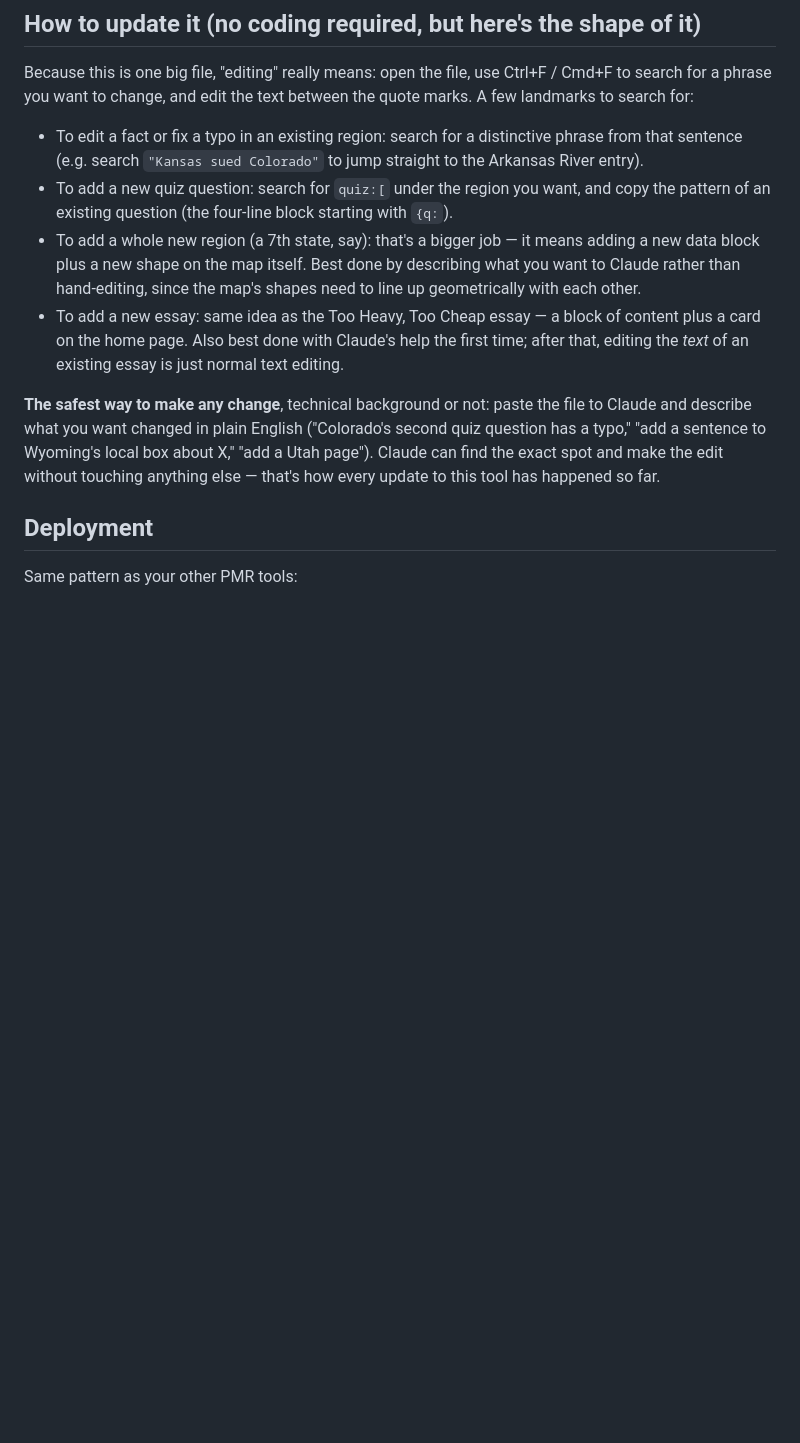
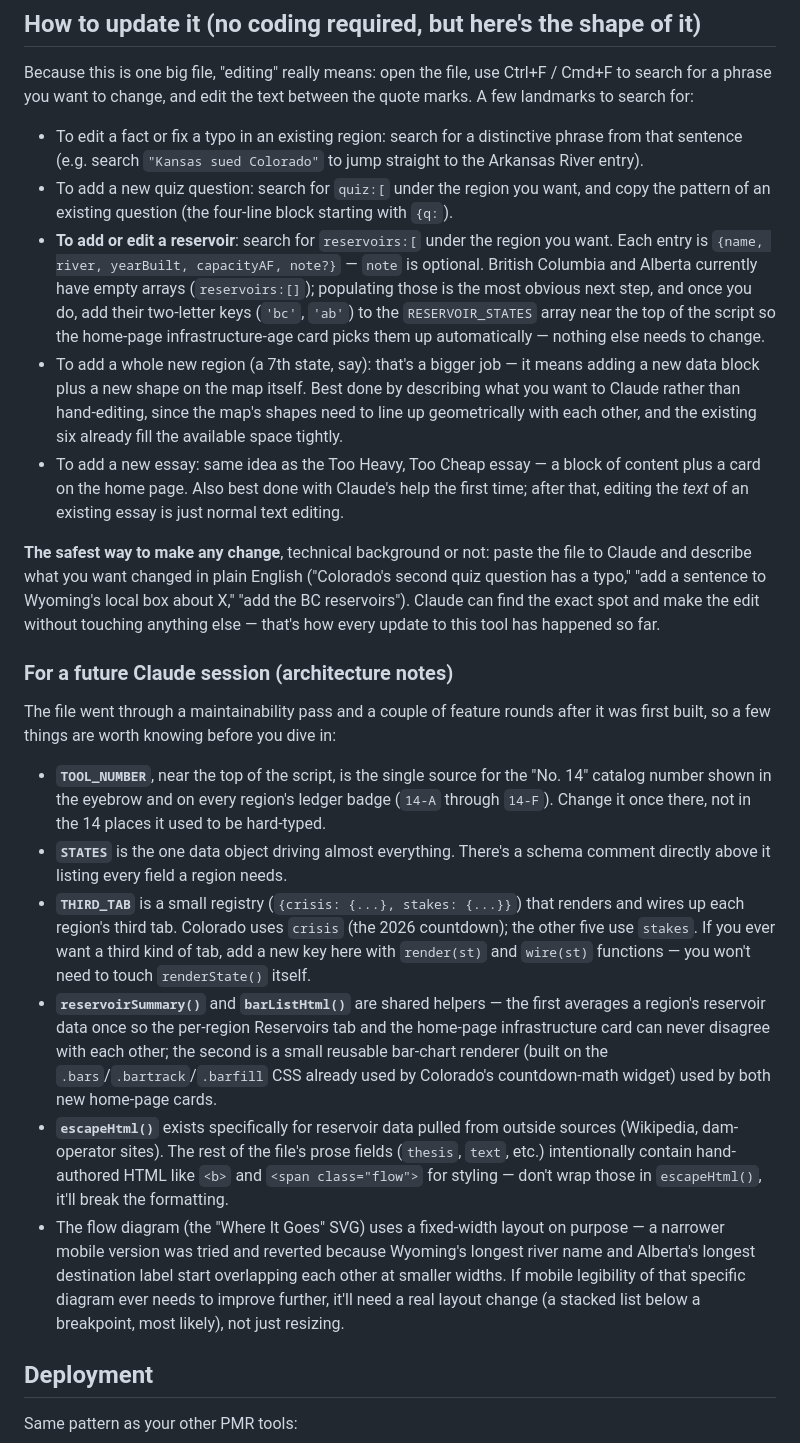
Before and after one commit to postmillennium-MTB/headwaters-ledger, a Markdown page: README.md, the part around one of its changes. Rendered like a GitHub page; blank space fills up the shorter version.

```diff
--- a/README.md
+++ b/README.md
@@ -37,10 +43,22 @@ Because this is one big file, "editing" really means: open the file, use Ctrl+F
 
 - To edit a fact or fix a typo in an existing region: search for a distinctive phrase from that sentence (e.g. search `"Kansas sued Colorado"` to jump straight to the Arkansas River entry).
 - To add a new quiz question: search for `quiz:[` under the region you want, and copy the pattern of an existing question (the four-line block starting with `{q:`).
-- To add a whole new region (a 7th state, say): that's a bigger job — it means adding a new data block plus a new shape on the map itself. Best done by describing what you want to Claude rather than hand-editing, since the map's shapes need to line up geometrically with each other.
+- **To add or edit a reservoir**: search for `reservoirs:[` under the region you want. Each entry is `{name, river, yearBuilt, capacityAF, note?}` — `note` is optional. British Columbia and Alberta currently have empty arrays (`reservoirs:[]`); populating those is the most obvious next step, and once you do, add their two-letter keys (`'bc'`, `'ab'`) to the `RESERVOIR_STATES` array near the top of the script so the home-page infrastructure-age card picks them up automatically — nothing else needs to change.
+- To add a whole new region (a 7th state, say): that's a bigger job — it means adding a new data block plus a new shape on the map itself. Best done by describing what you want to Claude rather than hand-editing, since the map's shapes need to line up geometrically with each other, and the existing six already fill the available space tightly.
 - To add a new essay: same idea as the Too Heavy, Too Cheap essay — a block of content plus a card on the home page. Also best done with Claude's help the first time; after that, editing the *text* of an existing essay is just normal text editing.
 
-**The safest way to make any change**, technical background or not: paste the file to Claude and describe what you want changed in plain English ("Colorado's second quiz question has a typo," "add a sentence to Wyoming's local box about X," "add a Utah page"). Claude can find the exact spot and make the edit without touching anything else — that's how every update to this tool has happened so far.
+**The safest way to make any change**, technical background or not: paste the file to Claude and describe what you want changed in plain English ("Colorado's second quiz question has a typo," "add a sentence to Wyoming's local box about X," "add the BC reservoirs"). Claude can find the exact spot and make the edit without touching anything else — that's how every update to this tool has happened so far.
+
+### For a future Claude session (architecture notes)
+
+The file went through a maintainability pass and a couple of feature rounds after it was first built, so a few things are worth knowing before you dive in:
+
+- **`TOOL_NUMBER`**, near the top of the script, is the single source for the "No. 14" catalog number shown in the eyebrow and on every region's ledger badge (`14-A` through `14-F`). Change it once there, not in the 14 places it used to be hard-typed.
+- **`STATES`** is the one data object driving almost everything. There's a schema comment directly above it listing every field a region needs.
+- **`THIRD_TAB`** is a small registry (`{crisis: {...}, stakes: {...}}`) that renders and wires up each region's third tab. Colorado uses `crisis` (the 2026 countdown); the other five use `stakes`. If you ever want a third kind of tab, add a new key here with `render(st)` and `wire(st)` functions — you won't need to touch `renderState()` itself.
+- **`reservoirSummary()`** and **`barListHtml()`** are shared helpers — the first averages a region's reservoir data once so the per-region Reservoirs tab and the home-page infrastructure card can never disagree with each other; the second is a small reusable bar-chart renderer (built on the `.bars`/`.bartrack`/`.barfill` CSS already used by Colorado's countdown-math widget) used by both new home-page cards.
+- **`escapeHtml()`** exists specifically for reservoir data pulled from outside sources (Wikipedia, dam-operator sites). The rest of the file's prose fields (`thesis`, `text`, etc.) intentionally contain hand-authored HTML like `<b>` and `<span class="flow">` for styling — don't wrap those in `escapeHtml()`, it'll break the formatting.
+- The flow diagram (the "Where It Goes" SVG) uses a fixed-width layout on purpose — a narrower mobile version was tried and reverted because Wyoming's longest river name and Alberta's longest destination label start overlapping each other at smaller widths. If mobile legibility of that specific diagram ever needs to improve further, it'll need a real layout change (a stacked list below a breakpoint, most likely), not just resizing.
 
 ## Deployment
 
```
Also changed, not shown: other parts of README.md (+18 -11 lines).
